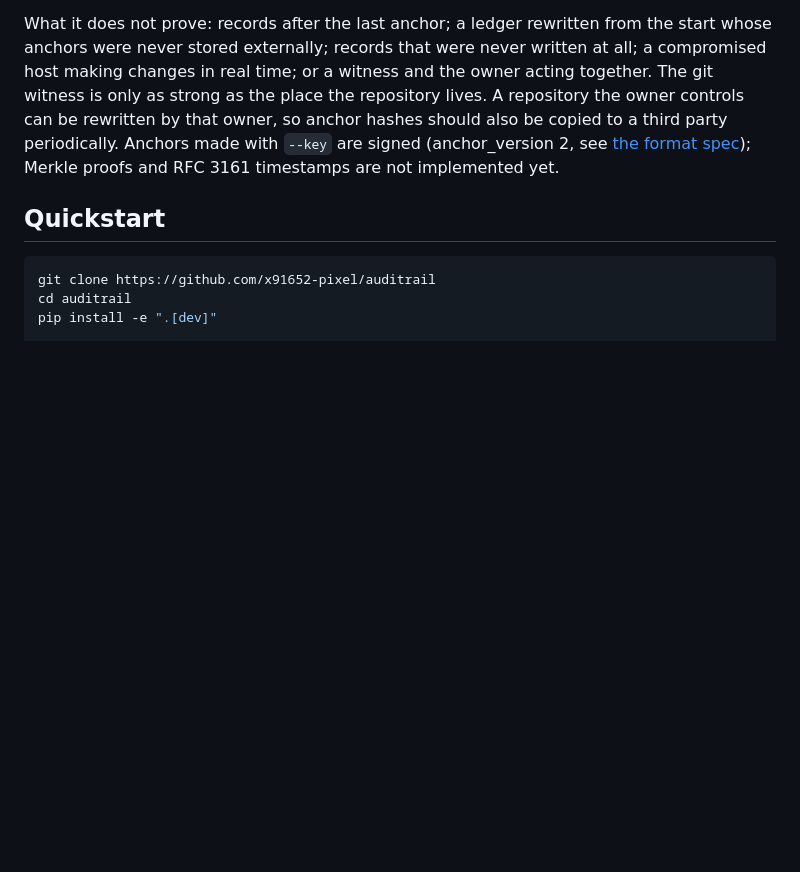
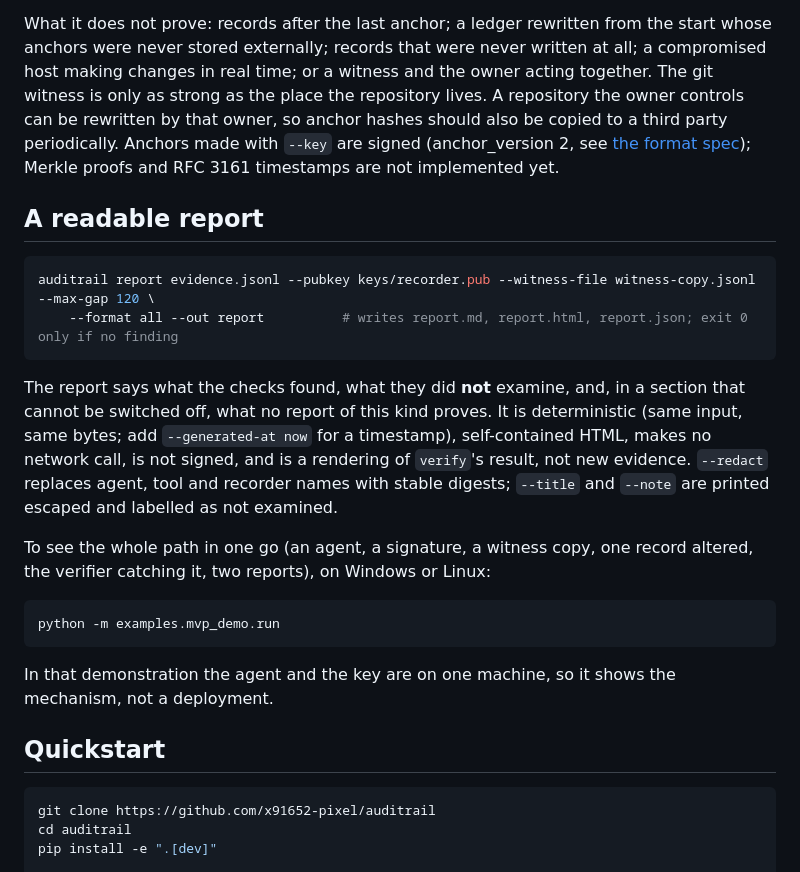
Before and after one commit to x91652-pixel/auditrail, a Markdown page: README.md, the part around the change. Drawn GitHub-style; blank space fills up the shorter version.

Commit message:
README: the report command and the one-command demonstration
Co-Authored-By: Claude Sonnet 5.5 <noreply@anthropic.com>

````diff
--- a/README.md
+++ b/README.md
@@ -210,6 +210,28 @@ so anchor hashes should also be copied to a third party periodically. Anchors ma
 with `--key` are signed (anchor_version 2, see [the format spec](docs/spec/evidence-format-v2.md));
 Merkle proofs and RFC 3161 timestamps are not implemented yet.
 
+## A readable report
+
+```bash
+auditrail report evidence.jsonl --pubkey keys/recorder.pub --witness-file witness-copy.jsonl --max-gap 120 \
+    --format all --out report          # writes report.md, report.html, report.json; exit 0 only if no finding
+```
+
+The report says what the checks found, what they did **not** examine, and, in a section that cannot be switched
+off, what no report of this kind proves. It is deterministic (same input, same bytes; add `--generated-at now` for a
+timestamp), self-contained HTML, makes no network call, is not signed, and is a rendering of `verify`'s result, not
+new evidence. `--redact` replaces agent, tool and recorder names with stable digests; `--title` and `--note` are
+printed escaped and labelled as not examined.
+
+To see the whole path in one go (an agent, a signature, a witness copy, one record altered, the verifier catching it,
+two reports), on Windows or Linux:
+
+```bash
+python -m examples.mvp_demo.run
+```
+
+In that demonstration the agent and the key are on one machine, so it shows the mechanism, not a deployment.
+
 ## Quickstart
 
 ```bash
````
